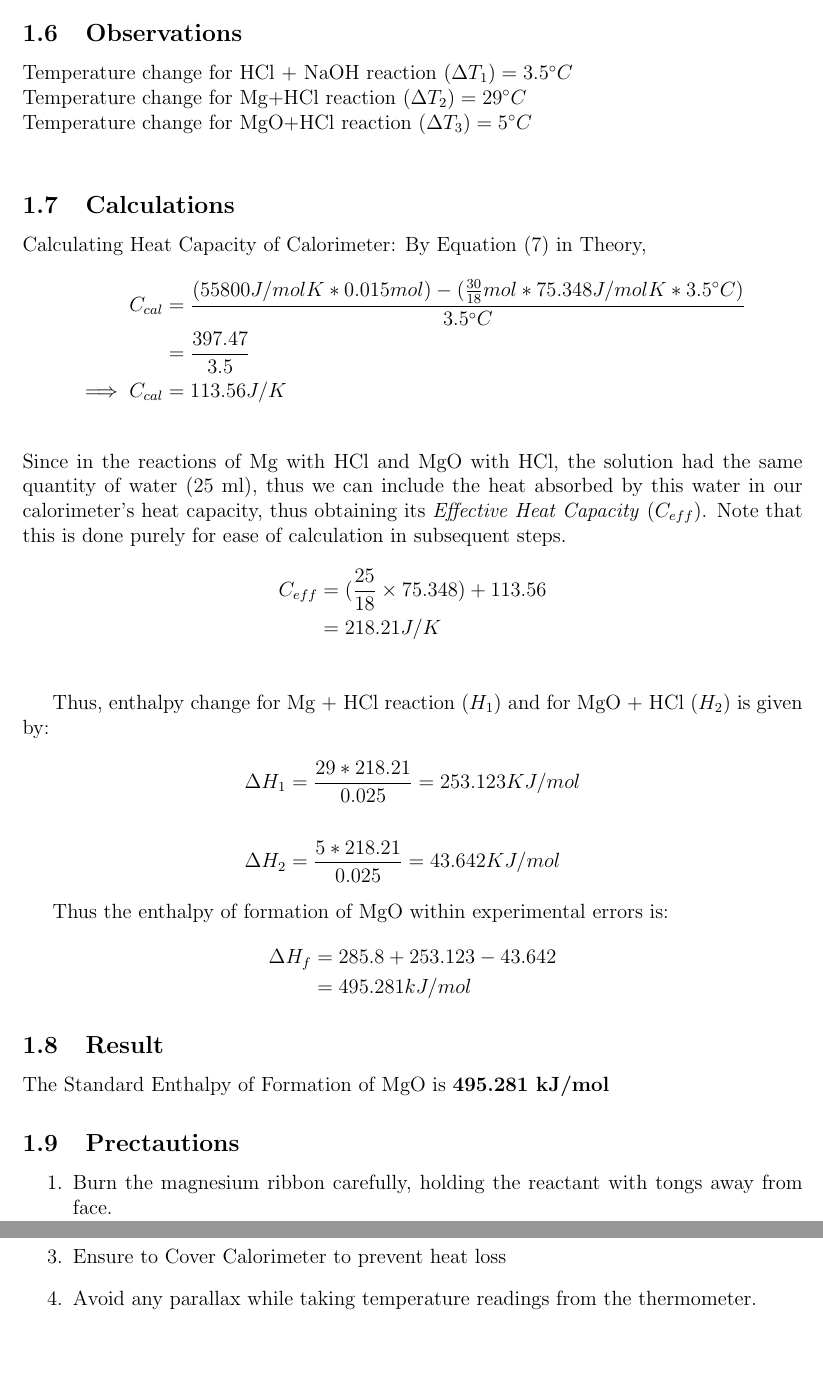
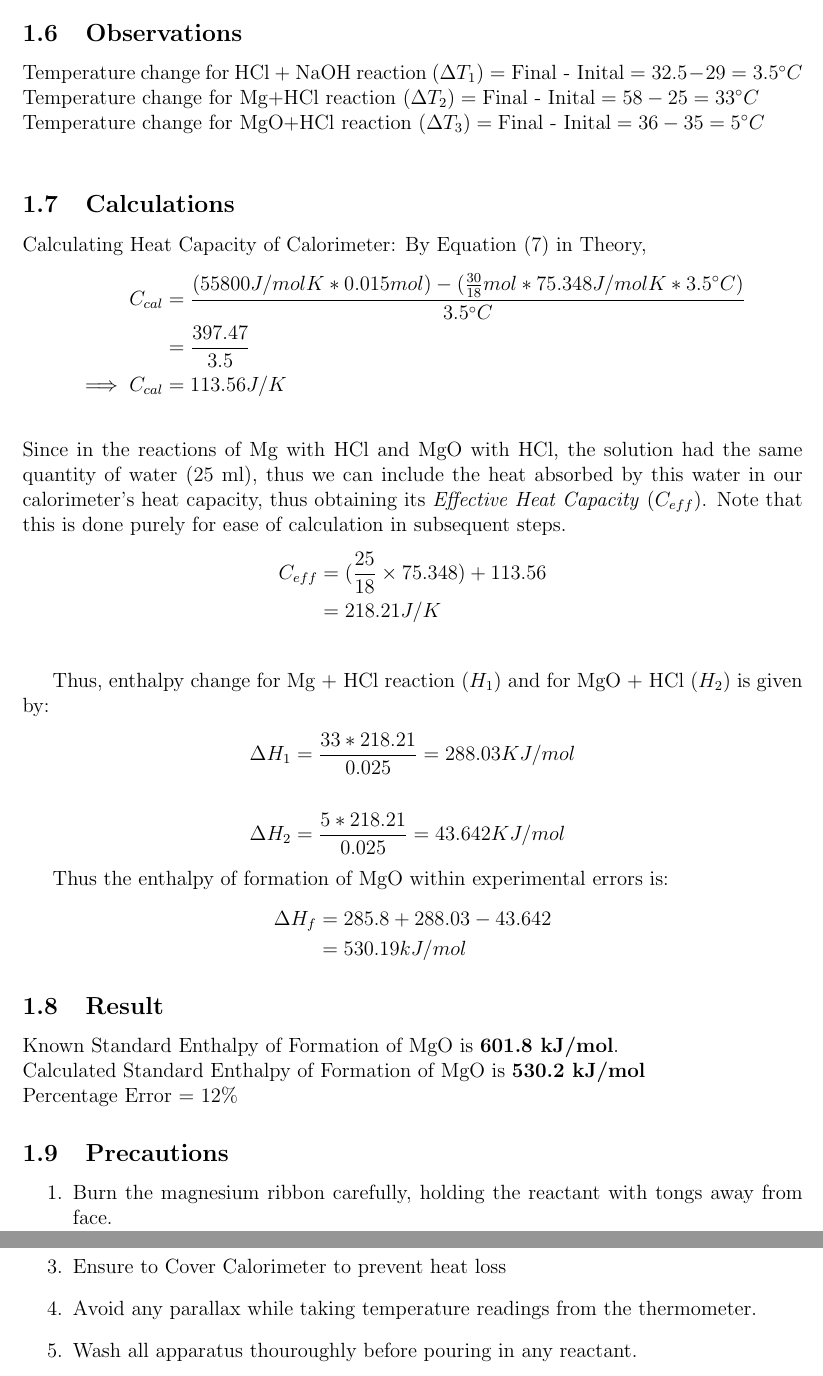
Before and after one commit to thebongy/PhysicsExperiment, a LaTeX thesis (experiment.tex, which reads chapters/Experiment1.tex): two parts of pages 15 and 17 of 19, joined at a grey line, cut so that both start at the same text. Compiled offline with pdfLaTeX.

Commit message:
COrrecting readings

```diff
--- a/chapters/Experiment1.tex
+++ b/chapters/Experiment1.tex
@@ -93,9 +93,9 @@ Measuring enthalpy of formation of MgO:
 
 \cleardoublepage
 \subsection{Observations}
-Temperature change for HCl + NaOH reaction $(\Delta T_1) = 3.5\degree C$ \\
-Temperature change for Mg+HCl reaction $(\Delta T_2) = 29\degree C$ \\
-Temperature change for MgO+HCl reaction $(\Delta T_3) = 5\degree C$ \\
+Temperature change for HCl + NaOH reaction $(\Delta T_1) = \text{Final - Inital} = 32.5 - 29 = 3.5\degree C$ \\
+Temperature change for Mg+HCl reaction $(\Delta T_2) = \text{Final - Inital} = 58 - 25 = 33\degree C$ \\
+Temperature change for MgO+HCl reaction $(\Delta T_3) = \text{Final - Inital} = 36 - 35 = 5\degree C$ \\
 
 \subsection{Calculations}
 Calculating Heat Capacity of Calorimeter:
@@ -114,26 +114,28 @@ Since in the reactions of Mg with HCl and MgO with HCl, the solution had the sam
 
 Thus, enthalpy change for Mg + HCl reaction $(H_1)$ and for MgO + HCl $(H_2)$ is given by:
 \begin{align*}
-  \Delta H_1 &= \frac{29*218.21}{0.025} = 253.123 KJ/mol \\ \\
+  \Delta H_1 &= \frac{33*218.21}{0.025} = 288.03 KJ/mol \\ \\
   \Delta H_2 &= \frac{5*218.21}{0.025} = 43.642 KJ/mol
 \end{align*}
 
 Thus the enthalpy of formation of MgO within experimental errors is:
 \begin{align*}
-  \Delta H_f &= 285.8 + 253.123 - 43.642 \\
-&= 495.281 kJ/mol
+  \Delta H_f &= 285.8 + 288.03 - 43.642 \\
+&= 530.19 kJ/mol
 \end{align*}
 
 \subsection{Result}
-The Standard Enthalpy of Formation of MgO is \textbf{495.281 kJ/mol}
-
-\subsection{Prectautions}
+Known Standard Enthalpy of Formation of MgO is \textbf{601.8 kJ/mol}. \\
+Calculated Standard Enthalpy of Formation of MgO is \textbf{530.2 kJ/mol} \\
+Percentage Error = 12\%
+\subsection{Precautions}
 \begin{enumerate}
 \item Burn the magnesium ribbon carefully, holding the reactant with tongs away from face.
   \cleardoublepage
 \item Handle Bunsen burner Carefully
 \item Ensure to Cover Calorimeter to prevent heat loss
 \item Avoid any parallax while taking temperature readings from the thermometer.
+  \item Wash all apparatus thouroughly before pouring in any reactant.
 \end{enumerate}
 
 
```
Also changed, not shown: experiment.pdf, 3 other files.
